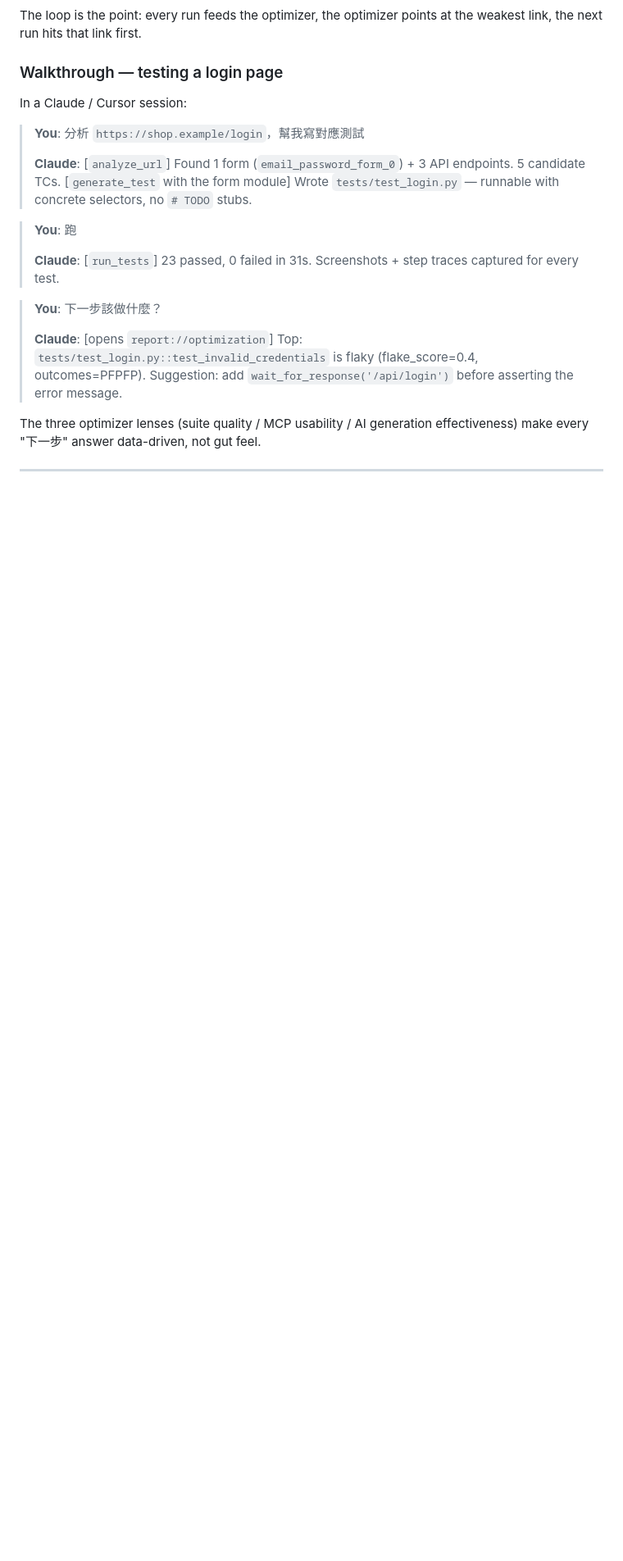
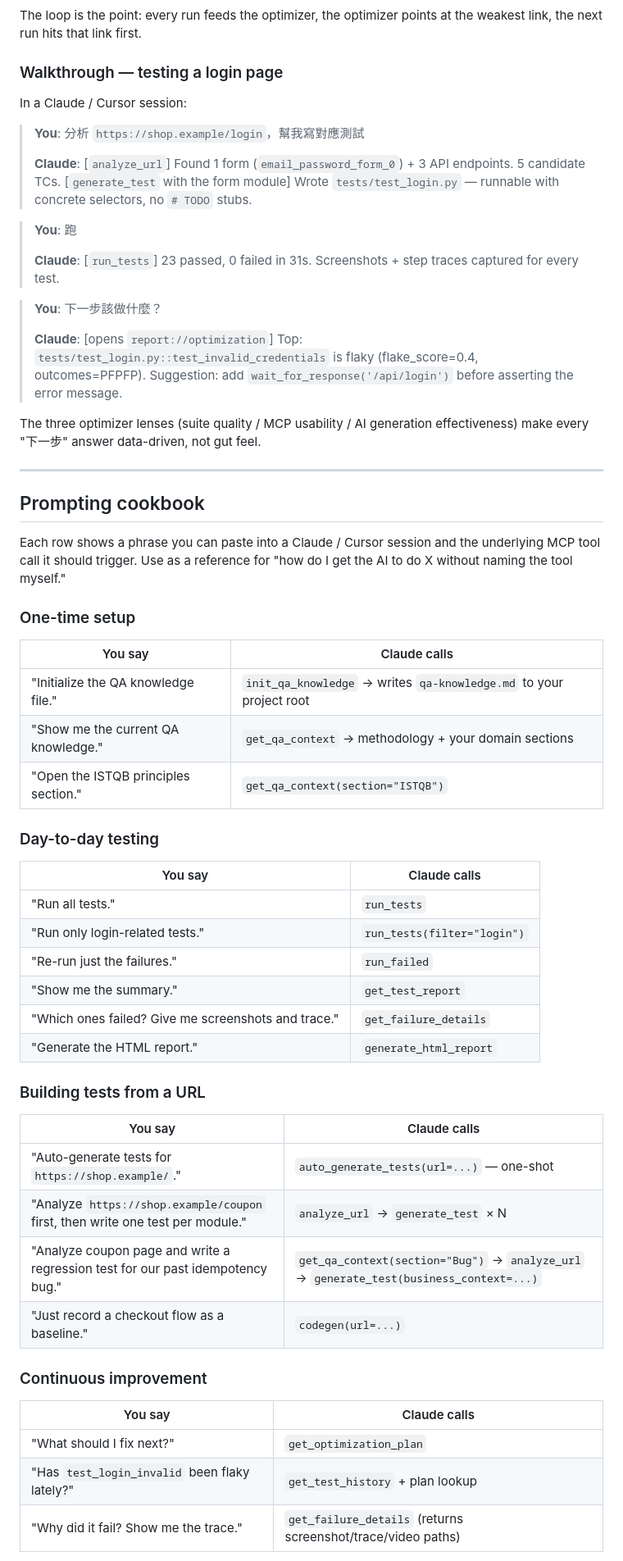
Before and after one commit to kao273183/mk-qa-master, a Markdown page: README.md, the part around one of its changes. Shown at 82% size. Drawn GitHub-style; blank space fills up the shorter version.

```diff
--- a/README.md
+++ b/README.md
@@ -211,3 +211,41 @@ effectiveness) make every "下一步" answer data-driven, not gut feel.
 
 ---
 
+## Prompting cookbook
+
+Each row shows a phrase you can paste into a Claude / Cursor session and
+the underlying MCP tool call it should trigger. Use as a reference for
+"how do I get the AI to do X without naming the tool myself."
+
+### One-time setup
+| You say | Claude calls |
+|---|---|
+| "Initialize the QA knowledge file." | `init_qa_knowledge` → writes `qa-knowledge.md` to your project root |
+| "Show me the current QA knowledge." | `get_qa_context` → methodology + your domain sections |
+| "Open the ISTQB principles section." | `get_qa_context(section="ISTQB")` |
+
+### Day-to-day testing
+| You say | Claude calls |
+|---|---|
+| "Run all tests." | `run_tests` |
+| "Run only login-related tests." | `run_tests(filter="login")` |
+| "Re-run just the failures." | `run_failed` |
+| "Show me the summary." | `get_test_report` |
+| "Which ones failed? Give me screenshots and trace." | `get_failure_details` |
+| "Generate the HTML report." | `generate_html_report` |
+
+### Building tests from a URL
+| You say | Claude calls |
+|---|---|
+| "Auto-generate tests for `https://shop.example/`." | `auto_generate_tests(url=...)` — one-shot |
+| "Analyze `https://shop.example/coupon` first, then write one test per module." | `analyze_url` → `generate_test` × N |
+| "Analyze coupon page and write a regression test for our past idempotency bug." | `get_qa_context(section="Bug")` → `analyze_url` → `generate_test(business_context=...)` |
+| "Just record a checkout flow as a baseline." | `codegen(url=...)` |
+
+### Continuous improvement
+| You say | Claude calls |
+|---|---|
+| "What should I fix next?" | `get_optimization_plan` |
+| "Has `test_login_invalid` been flaky lately?" | `get_test_history` + plan lookup |
+| "Why did it fail? Show me the trace." | `get_failure_details` (returns screenshot/trace/video paths) |
+
```
Also changed, not shown: other parts of README.md (+14 -0 lines), README.zh-TW.md (+52 -0 lines).
